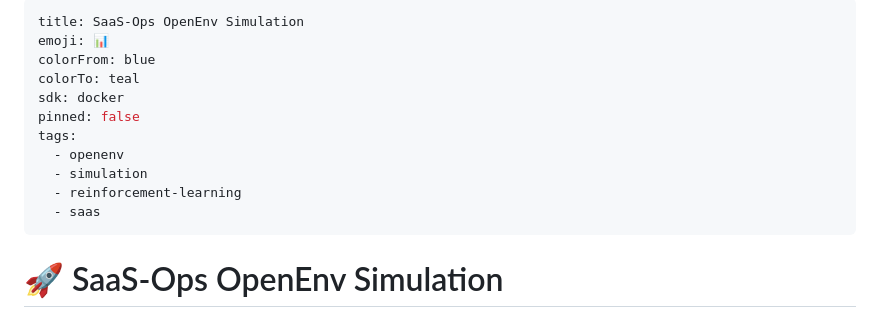
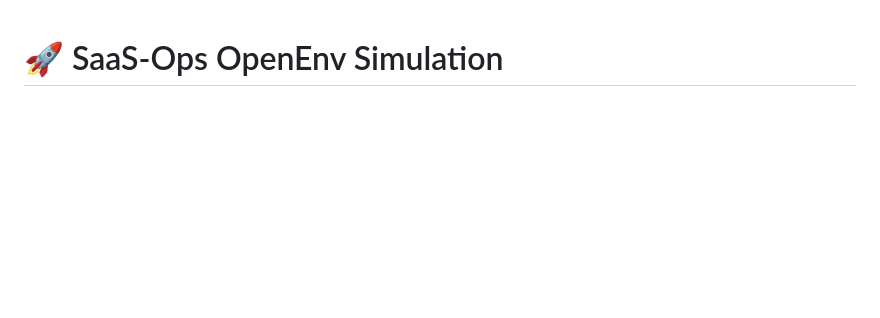
Before and after one commit to muskan04-kesar/SaaS-Ops-OpenEnv-Simulation, a Markdown page: README.md, the part around the change. Rendered like a GitHub page; blank space fills up the shorter version.

Commit message:
Clean up README by removing metadata
Removed metadata section from README.md

```diff
--- a/README.md
+++ b/README.md
@@ -1,17 +1,3 @@
----
-title: SaaS-Ops OpenEnv Simulation
-emoji: 📊
-colorFrom: blue
-colorTo: teal
-sdk: docker
-pinned: false
-tags:
-  - openenv
-  - simulation
-  - reinforcement-learning
-  - saas
----
-
 # 🚀 SaaS-Ops OpenEnv Simulation
 
 A B2B SaaS operations simulator built for the OpenEnv specification. An AI agent acts as the startup COO — balancing feature development, marketing investment, and technical debt across three increasingly difficult scenarios.
```
